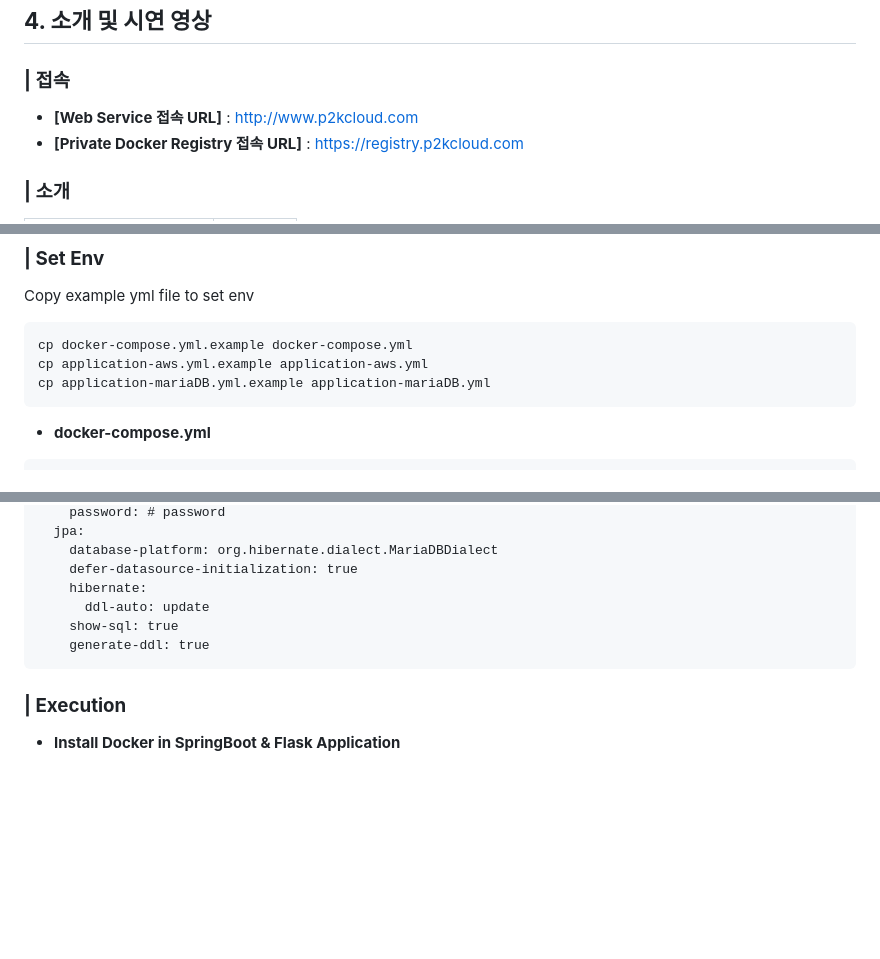
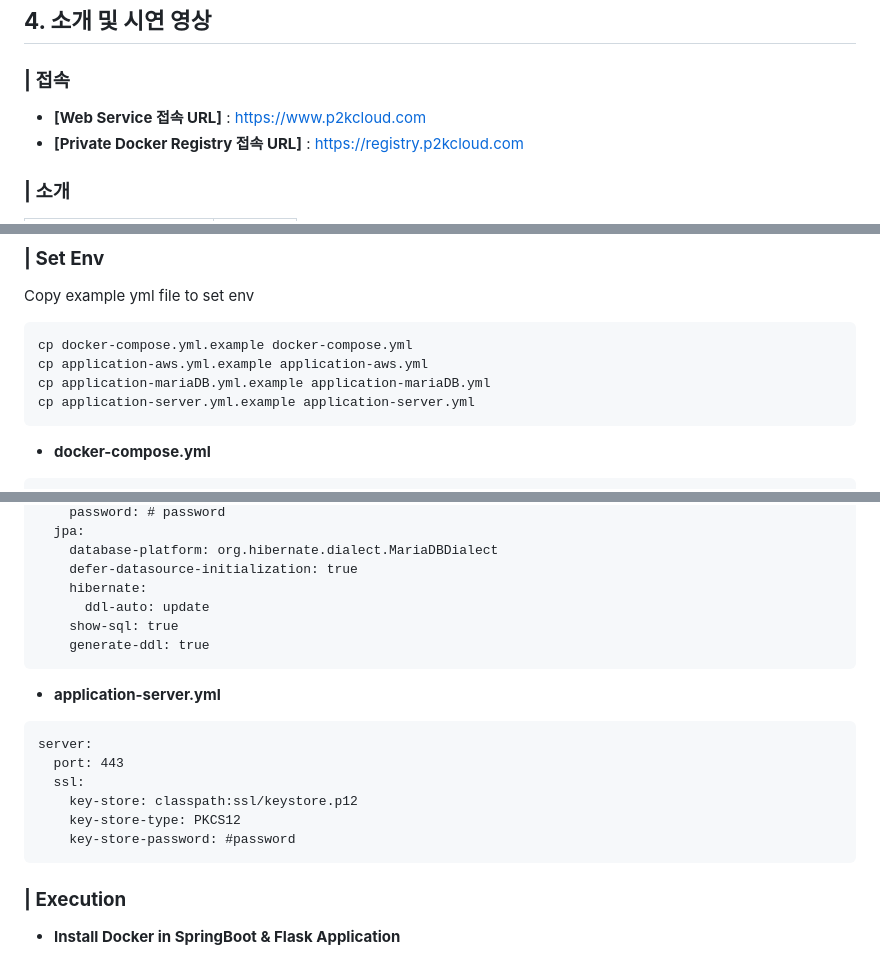
Before and after one commit to pnucse-capstone/capstone-2023-1-37, a Markdown page: README.md, 3 parts joined by grey strips. GitHub-like rendering; blank space fills up the shorter version.

Commit message:
fix: Update README.md

````diff
--- a/README.md
+++ b/README.md
@@ -115,7 +115,7 @@
 
 ### **| 접속**
 
-- **[Web Service 접속 URL]** : http://www.p2kcloud.com
+- **[Web Service 접속 URL]** : https://www.p2kcloud.com
 - **[Private Docker Registry 접속 URL]** : https://registry.p2kcloud.com
 
 ### **| 소개**
@@ -149,6 +149,7 @@ Copy example yml file to set env
 cp docker-compose.yml.example docker-compose.yml
 cp application-aws.yml.example application-aws.yml
 cp application-mariaDB.yml.example application-mariaDB.yml
+cp application-server.yml.example application-server.yml
 ```
 - **docker-compose.yml**
 ```
@@ -202,6 +203,16 @@ spring:
     show-sql: true
     generate-ddl: true
 ```
+- **application-server.yml**
+```
+server:
+  port: 443
+  ssl:
+    key-store: classpath:ssl/keystore.p12
+    key-store-type: PKCS12
+    key-store-password: #password
+```
+
 ### **| Execution**
 - **Install Docker in SpringBoot & Flask Application**
 ```
````
